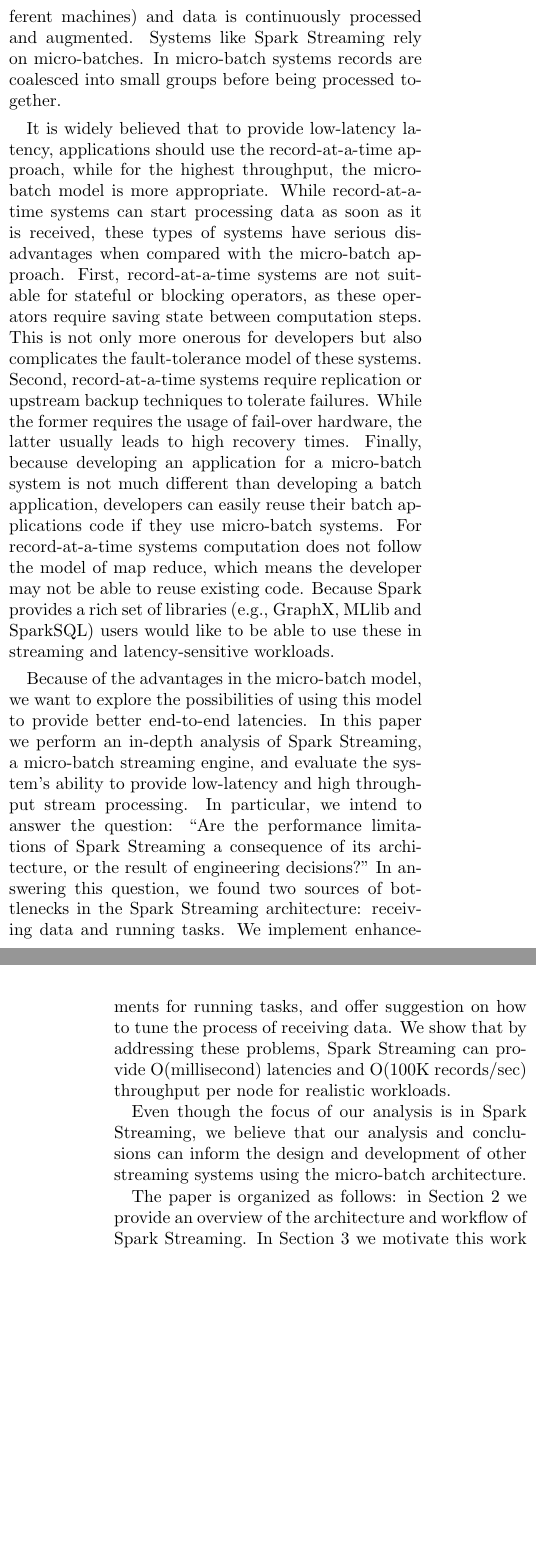
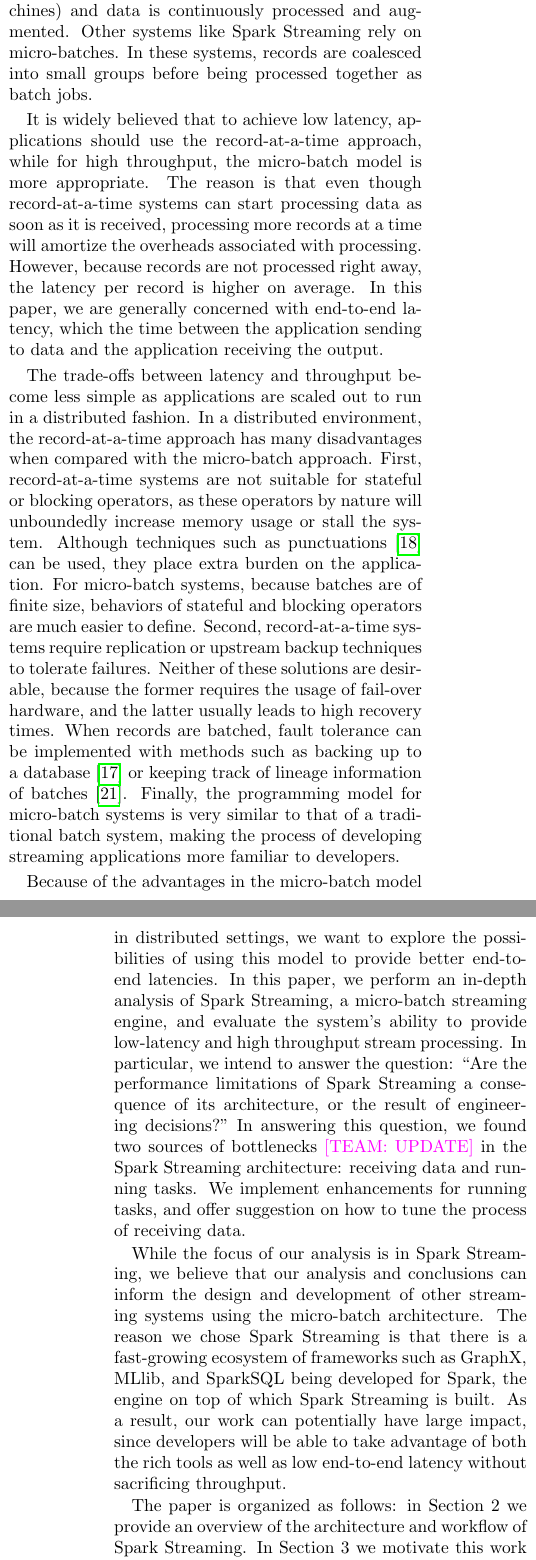
Before and after one commit to jcarreira/286-report, a LaTeX paper (main.tex, which reads introduction.tex): two parts of the columns of pages 1 and 2 of 9, joined at a grey line, cut so that both start at the same text, the shorter picture padded with empty space. Compiled offline with pdfLaTeX.

Commit message:
make introduction more logical

```diff
--- a/introduction.tex
+++ b/introduction.tex
@@ -9,26 +9,23 @@
 Systems like Storm or TelegraphCQ handle streams of data by creating pipelines for record-at-a-time processing. In this environment, data flows through the system (potentially through different machines) and data is continuously processed and augmented.
-Systems like Spark Streaming rely on micro-batches. In micro-batch systems records are coalesced into small groups before being processed together.
+Other systems like Spark Streaming rely on micro-batches. In these systems, records are coalesced into small groups before being processed together as batch jobs.
 
-It is widely believed that to provide low-latency latency, applications should use the record-at-a-time approach, while for the highest throughput, the micro-batch model is more appropriate.
-While record-at-a-time systems can start processing data as soon as it is received, these types of systems have serious disadvantages when compared with the micro-batch approach.
-%However, distributed streaming applications are not so simple.
+It is widely believed that to achieve low latency, applications should use the record-at-a-time approach, while for high throughput, the micro-batch model is more appropriate.
+The reason is that even though record-at-a-time systems can start processing data as soon as it is received, processing more records at a time will amortize the overheads associated with processing.
+However, because records are not processed right away, the latency per record is higher on average.
+In this paper, we are generally concerned with end-to-end latency, which the time between the application sending to data and the application receiving the output.
+
 %However, these two approaches provide different trade-offs (as shown in table X).
-First, record-at-a-time systems are not suitable for stateful or blocking operators, as these operators require saving state between computation steps. This is not only more onerous for developers but also complicates the fault-tolerance model of these systems.
-%For example, record-at-a-time systems do not handle stateful or blocking operators very well natively.
-Second, record-at-a-time systems require replication or upstream backup techniques to tolerate failures.
-While the former requires the usage of fail-over hardware, the latter usually leads to high recovery times.
-Finally, because developing an application for a micro-batch system is not much different than developing a batch application, developers can easily reuse their batch applications code if they use micro-batch systems. For record-at-a-time systems computation does not follow the model of map reduce, which means the developer may not be able to reuse existing code.
-Because Spark provides a rich set of libraries (e.g., GraphX, MLlib and SparkSQL) users would like to be able to use these in streaming and latency-sensitive workloads.
-%As another example, components can fail, and any well-designed system should be able to tolerate failures and recover from them. In these areas, the micro-batch approach has a clear advantage, as many traditional techniques used in databases can be applied to it.
+The trade-offs between latency and throughput become less simple as applications are scaled out to run in a distributed fashion. In a distributed environment, the record-at-a-time approach has many disadvantages when compared with the micro-batch approach.
+First, record-at-a-time systems are not suitable for stateful or blocking operators, as these operators by nature will unboundedly increase memory usage or stall the system. Although techniques such as punctuations~\cite{tucker2003exploiting} can be used, they place extra burden on the application. For micro-batch systems, because batches are of finite size, behaviors of stateful and blocking operators are much easier to define.
+Second, record-at-a-time systems require replication or upstream backup techniques to tolerate failures. Neither of these solutions are desirable, because the former requires the usage of fail-over hardware, and the latter usually leads to high recovery times. When records are batched, fault tolerance can be implemented with methods such as backing up to a database~\cite{Storm} or keeping track of lineage information of batches~\cite{SparkStreaming}.
+Finally, the programming model for micro-batch systems is very similar to that of a traditional batch system, making the process of developing streaming applications more familiar to developers.
 
-% Unless it is explicitly stated, throughout the paper we refer to tasks latency as the time it takes from the time the data from a stream is received to the time the result of processing that data is returned to the user.
+Because of the advantages in the micro-batch model in distributed settings, we want to explore the possibilities of using this model to provide better end-to-end latencies. In this paper, we perform an in-depth analysis of Spark Streaming, a micro-batch streaming engine, and evaluate the system's ability to provide low-latency and high throughput stream processing.
+In particular, we intend to answer the question: ``Are the performance limitations of Spark Streaming a consequence of its architecture, or the result of engineering decisions?"
+In answering this question, we found two sources of bottlenecks \team{UPDATE} in the Spark Streaming architecture: receiving data and running tasks. We implement enhancements for running tasks, and offer suggestion on how to tune the process of receiving data.
+%We show that by addressing these problems, Spark Streaming can provide O(millisecond) latencies and O(100K records/sec) throughput per node for realistic workloads.
 
-Because of the advantages in the micro-batch model, we want to explore the possibilities of using this model to provide better end-to-end latencies. In this paper we perform an in-depth analysis of Spark Streaming, a micro-batch streaming engine, and evaluate the system's ability to provide low-latency and high throughput stream processing.
-In particular, we intend to answer the question: ``Are the performance limitations of Spark Streaming a consequence of its architecture, or the result of engineering decisions?"
-In answering this question, we found two sources of bottlenecks in the Spark Streaming architecture: receiving data and running tasks. We implement enhancements for running tasks, and offer suggestion on how to tune the process of receiving data.
-We show that by addressing these problems, Spark Streaming can provide O(millisecond) latencies and O(100K records/sec) throughput per node for realistic workloads.
-
-Even though the focus of our analysis is in Spark Streaming, we believe that our analysis and conclusions can inform the design and development of other streaming systems using the micro-batch architecture.
+While the focus of our analysis is in Spark Streaming, we believe that our analysis and conclusions can inform the design and development of other streaming systems using the micro-batch architecture. The reason we chose Spark Streaming is that there is a fast-growing ecosystem of frameworks such as GraphX, MLlib, and SparkSQL being developed for Spark, the engine on top of which Spark Streaming is built. As a result, our work can potentially have large impact, since developers will be able to take advantage of both the rich tools as well as low end-to-end latency without sacrificing throughput.
 
 The paper is organized as follows:
 in Section 2 we provide an overview of the architecture and workflow of Spark Streaming.
```
Also changed, not shown: main.bib (+10 -0 lines), main.tex (+1 -1 lines), introduction.tex (10 more changed lines).
